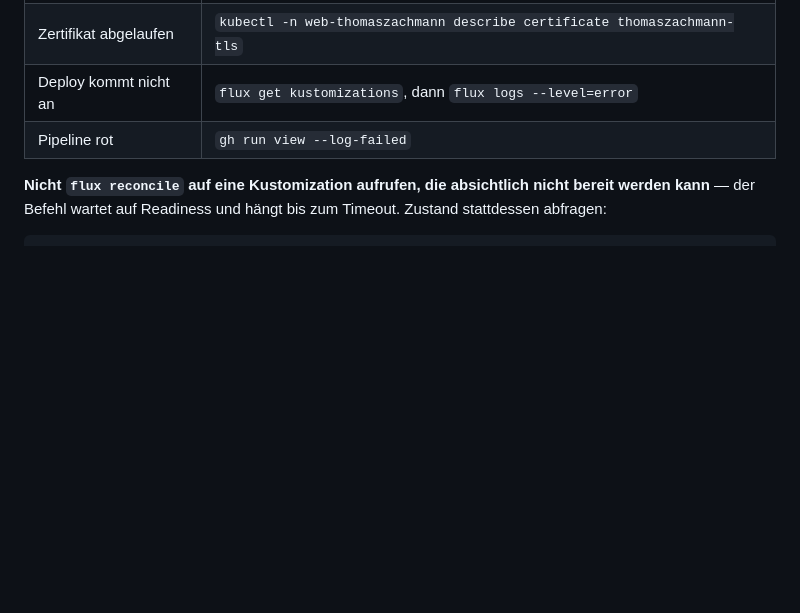
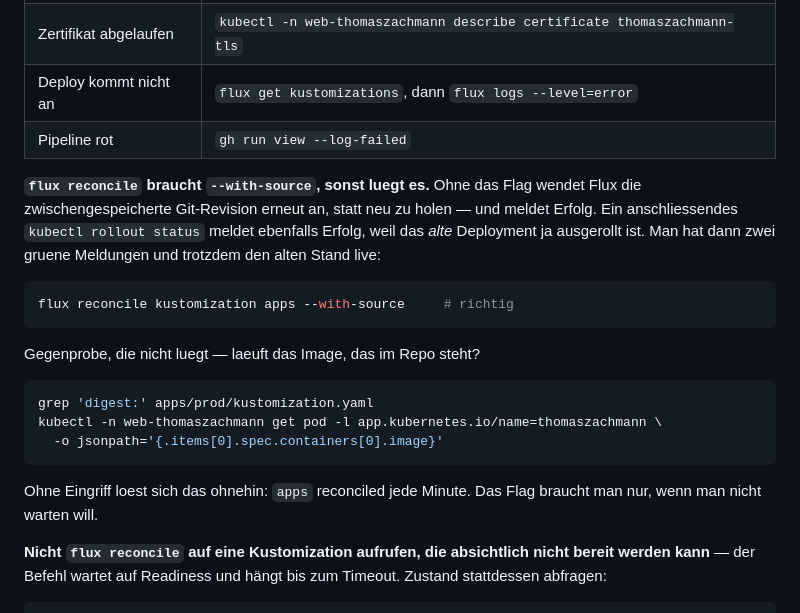
Before and after one commit to thomaszachmann/thomaszachmann.de, a Markdown page: README.md, the part around the change. GitHub-like rendering; blank space fills up the shorter version.

Commit message:
docs: flux-reconcile-Falle dokumentieren
Ohne --with-source wendet flux reconcile die zwischengespeicherte
Git-Revision erneut an statt sie neu zu holen -- und meldet Erfolg. Ein
anschliessendes kubectl rollout status meldet ebenfalls Erfolg, weil das
alte Deployment ausgerollt ist. Zwei gruene Meldungen, alter Stand live.

Genau das ist mir beim Impressum-Deploy passiert. Aufgefallen ist es nur,
weil ich danach den ausgelieferten HTML-Inhalt geprueft habe statt den
Meldungen zu glauben. Die Gegenprobe steht jetzt im README: Digest im Repo
gegen Image im laufenden Pod.

````diff
--- a/README.md
+++ b/README.md
@@ -98,6 +98,27 @@ flux get kustomizations
 | Zertifikat abgelaufen | `kubectl -n web-thomaszachmann describe certificate thomaszachmann-tls` |
 | Deploy kommt nicht an | `flux get kustomizations`, dann `flux logs --level=error` |
 | Pipeline rot | `gh run view --log-failed` |
+
+**`flux reconcile` braucht `--with-source`, sonst luegt es.** Ohne das Flag
+wendet Flux die zwischengespeicherte Git-Revision erneut an, statt neu zu
+holen — und meldet Erfolg. Ein anschliessendes `kubectl rollout status` meldet
+ebenfalls Erfolg, weil das *alte* Deployment ja ausgerollt ist. Man hat dann
+zwei gruene Meldungen und trotzdem den alten Stand live:
+
+```bash
+flux reconcile kustomization apps --with-source     # richtig
+```
+
+Gegenprobe, die nicht luegt — laeuft das Image, das im Repo steht?
+
+```bash
+grep 'digest:' apps/prod/kustomization.yaml
+kubectl -n web-thomaszachmann get pod -l app.kubernetes.io/name=thomaszachmann \
+  -o jsonpath='{.items[0].spec.containers[0].image}'
+```
+
+Ohne Eingriff loest sich das ohnehin: `apps` reconciled jede Minute. Das Flag
+braucht man nur, wenn man nicht warten will.
 
 **Nicht `flux reconcile` auf eine Kustomization aufrufen, die absichtlich nicht
 bereit werden kann** — der Befehl wartet auf Readiness und hängt bis zum
````
